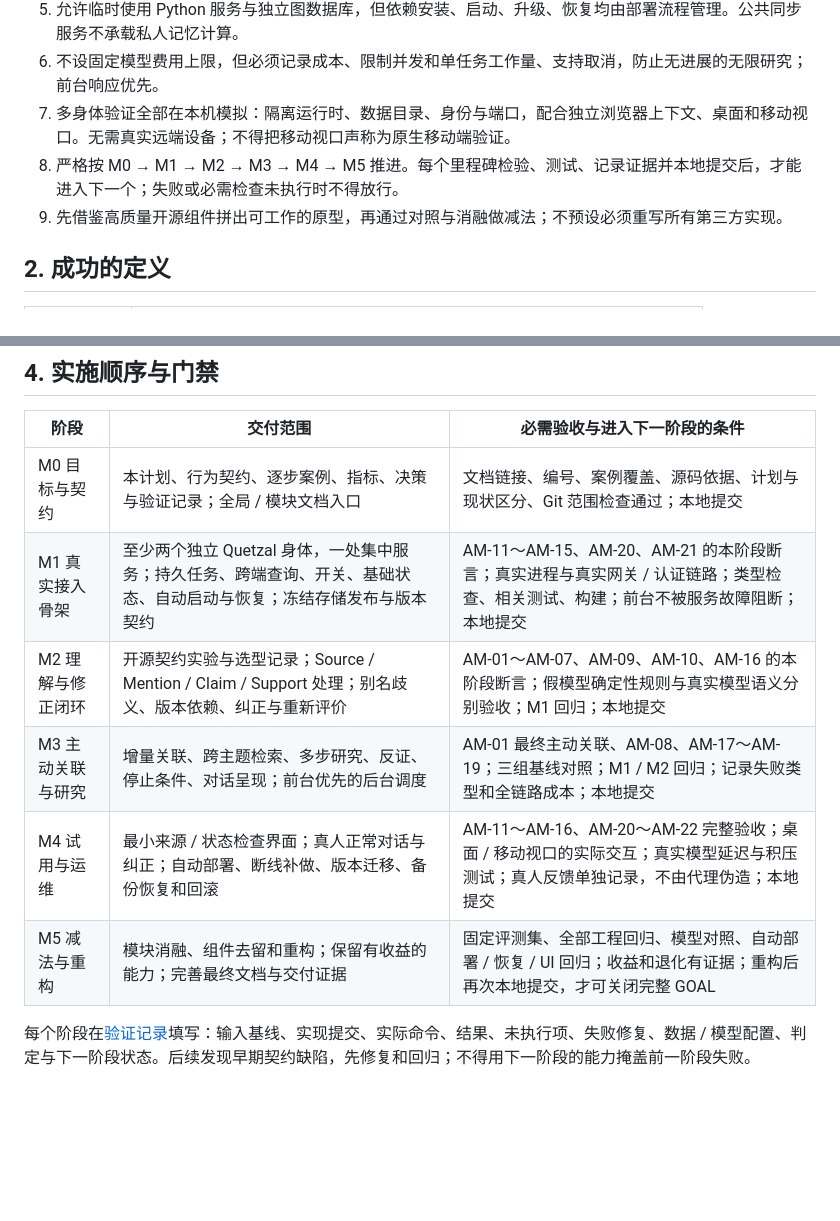
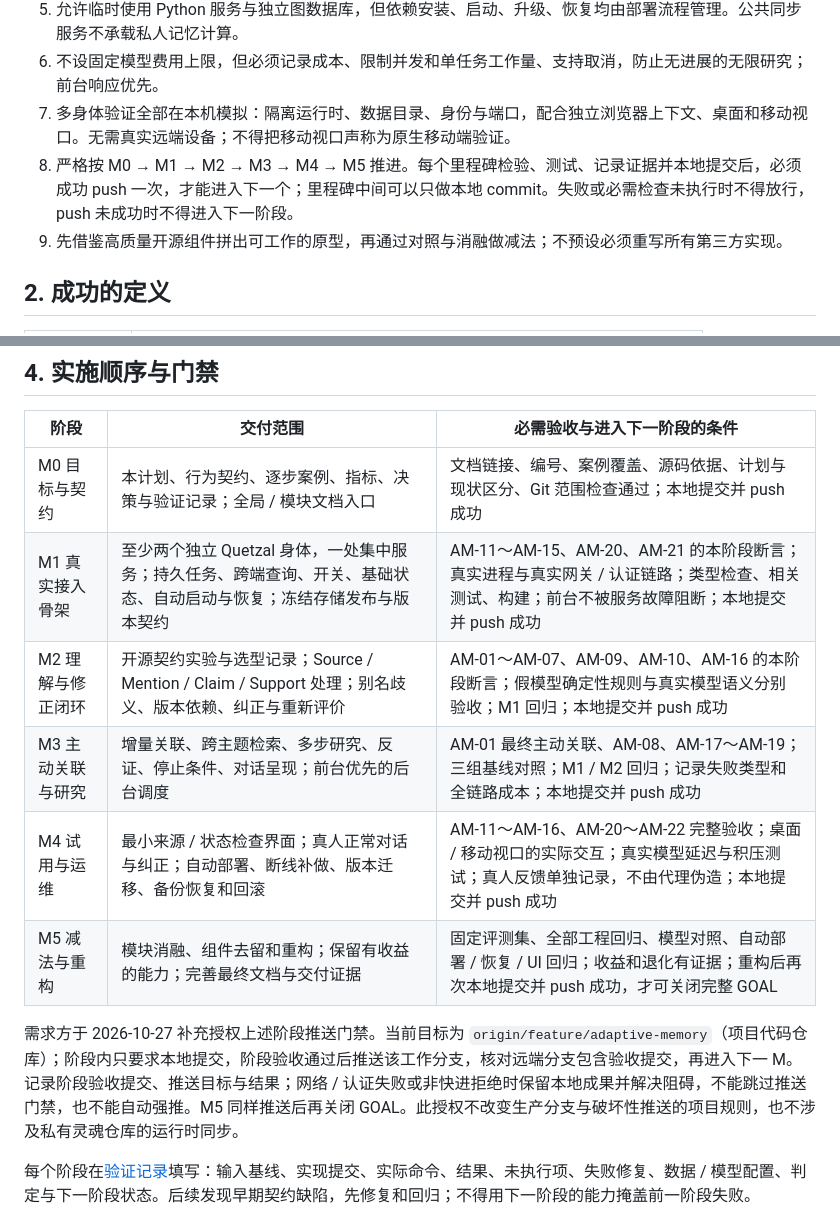
Before and after one commit to Causally-XYZ/Project.Quetzal, a Markdown page: docs/engine/ADAPTIVE_MEMORY_PLAN.md, 2 parts joined by grey strips. Drawn GitHub-style; blank space fills up the shorter version.

Commit message:
文档：将里程碑验收后的推送设为阶段转换门禁

```diff
--- a/docs/engine/ADAPTIVE_MEMORY_PLAN.md
+++ b/docs/engine/ADAPTIVE_MEMORY_PLAN.md
@@ -17,7 +17,7 @@
 5. 允许临时使用 Python 服务与独立图数据库，但依赖安装、启动、升级、恢复均由部署流程管理。公共同步服务不承载私人记忆计算。
 6. 不设固定模型费用上限，但必须记录成本、限制并发和单任务工作量、支持取消，防止无进展的无限研究；前台响应优先。
 7. 多身体验证全部在本机模拟：隔离运行时、数据目录、身份与端口，配合独立浏览器上下文、桌面和移动视口。无需真实远端设备；不得把移动视口声称为原生移动端验证。
-8. 严格按 M0 → M1 → M2 → M3 → M4 → M5 推进。每个里程碑检验、测试、记录证据并本地提交后，才能进入下一个；失败或必需检查未执行时不得放行。
+8. 严格按 M0 → M1 → M2 → M3 → M4 → M5 推进。每个里程碑检验、测试、记录证据并本地提交后，必须成功 push 一次，才能进入下一个；里程碑中间可以只做本地 commit。失败或必需检查未执行时不得放行，push 未成功时不得进入下一阶段。
 9. 先借鉴高质量开源组件拼出可工作的原型，再通过对照与消融做减法；不预设必须重写所有第三方实现。
 
 ## 2. 成功的定义
@@ -58,12 +58,14 @@
 
 | 阶段 | 交付范围 | 必需验收与进入下一阶段的条件 |
 |---|---|---|
-| M0 目标与契约 | 本计划、行为契约、逐步案例、指标、决策与验证记录；全局 / 模块文档入口 | 文档链接、编号、案例覆盖、源码依据、计划与现状区分、Git 范围检查通过；本地提交 |
-| M1 真实接入骨架 | 至少两个独立 Quetzal 身体，一处集中服务；持久任务、跨端查询、开关、基础状态、自动启动与恢复；冻结存储发布与版本契约 | AM-11～AM-15、AM-20、AM-21 的本阶段断言；真实进程与真实网关 / 认证链路；类型检查、相关测试、构建；前台不被服务故障阻断；本地提交 |
-| M2 理解与修正闭环 | 开源契约实验与选型记录；Source / Mention / Claim / Support 处理；别名歧义、版本依赖、纠正与重新评价 | AM-01～AM-07、AM-09、AM-10、AM-16 的本阶段断言；假模型确定性规则与真实模型语义分别验收；M1 回归；本地提交 |
-| M3 主动关联与研究 | 增量关联、跨主题检索、多步研究、反证、停止条件、对话呈现；前台优先的后台调度 | AM-01 最终主动关联、AM-08、AM-17～AM-19；三组基线对照；M1 / M2 回归；记录失败类型和全链路成本；本地提交 |
-| M4 试用与运维 | 最小来源 / 状态检查界面；真人正常对话与纠正；自动部署、断线补做、版本迁移、备份恢复和回滚 | AM-11～AM-16、AM-20～AM-22 完整验收；桌面 / 移动视口的实际交互；真实模型延迟与积压测试；真人反馈单独记录，不由代理伪造；本地提交 |
-| M5 减法与重构 | 模块消融、组件去留和重构；保留有收益的能力；完善最终文档与交付证据 | 固定评测集、全部工程回归、模型对照、自动部署 / 恢复 / UI 回归；收益和退化有证据；重构后再次本地提交，才可关闭完整 GOAL |
+| M0 目标与契约 | 本计划、行为契约、逐步案例、指标、决策与验证记录；全局 / 模块文档入口 | 文档链接、编号、案例覆盖、源码依据、计划与现状区分、Git 范围检查通过；本地提交并 push 成功 |
+| M1 真实接入骨架 | 至少两个独立 Quetzal 身体，一处集中服务；持久任务、跨端查询、开关、基础状态、自动启动与恢复；冻结存储发布与版本契约 | AM-11～AM-15、AM-20、AM-21 的本阶段断言；真实进程与真实网关 / 认证链路；类型检查、相关测试、构建；前台不被服务故障阻断；本地提交并 push 成功 |
+| M2 理解与修正闭环 | 开源契约实验与选型记录；Source / Mention / Claim / Support 处理；别名歧义、版本依赖、纠正与重新评价 | AM-01～AM-07、AM-09、AM-10、AM-16 的本阶段断言；假模型确定性规则与真实模型语义分别验收；M1 回归；本地提交并 push 成功 |
+| M3 主动关联与研究 | 增量关联、跨主题检索、多步研究、反证、停止条件、对话呈现；前台优先的后台调度 | AM-01 最终主动关联、AM-08、AM-17～AM-19；三组基线对照；M1 / M2 回归；记录失败类型和全链路成本；本地提交并 push 成功 |
+| M4 试用与运维 | 最小来源 / 状态检查界面；真人正常对话与纠正；自动部署、断线补做、版本迁移、备份恢复和回滚 | AM-11～AM-16、AM-20～AM-22 完整验收；桌面 / 移动视口的实际交互；真实模型延迟与积压测试；真人反馈单独记录，不由代理伪造；本地提交并 push 成功 |
+| M5 减法与重构 | 模块消融、组件去留和重构；保留有收益的能力；完善最终文档与交付证据 | 固定评测集、全部工程回归、模型对照、自动部署 / 恢复 / UI 回归；收益和退化有证据；重构后再次本地提交并 push 成功，才可关闭完整 GOAL |
+
+需求方于 2026-10-27 补充授权上述阶段推送门禁。当前目标为 `origin/feature/adaptive-memory`（项目代码仓库）；阶段内只要求本地提交，阶段验收通过后推送该工作分支，核对远端分支包含验收提交，再进入下一 M。记录阶段验收提交、推送目标与结果；网络 / 认证失败或非快进拒绝时保留本地成果并解决阻碍，不能跳过推送门禁，也不能自动强推。M5 同样推送后再关闭 GOAL。此授权不改变生产分支与破坏性推送的项目规则，也不涉及私有灵魂仓库的运行时同步。
 
 每个阶段在[验证记录](ADAPTIVE_MEMORY_PROGRESS.md)填写：输入基线、实现提交、实际命令、结果、未执行项、失败修复、数据 / 模型配置、判定与下一阶段状态。后续发现早期契约缺陷，先修复和回归；不得用下一阶段的能力掩盖前一阶段失败。
 
```
Also changed, not shown: README.md (+1 -1 lines), docs/engine/ADAPTIVE_MEMORY_PROGRESS.md (+3 -1 lines).
